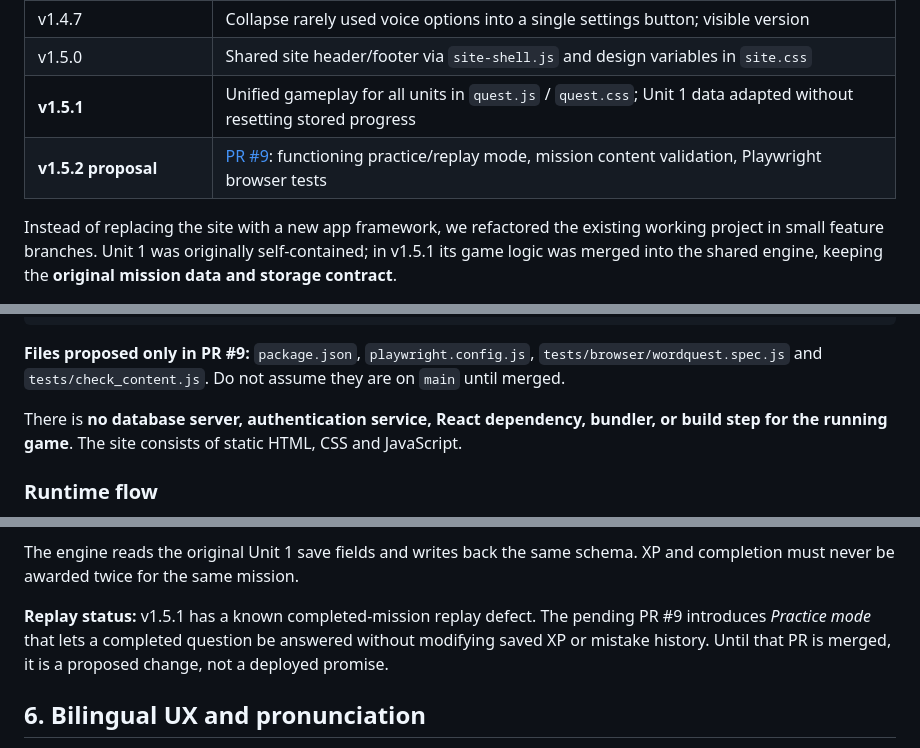
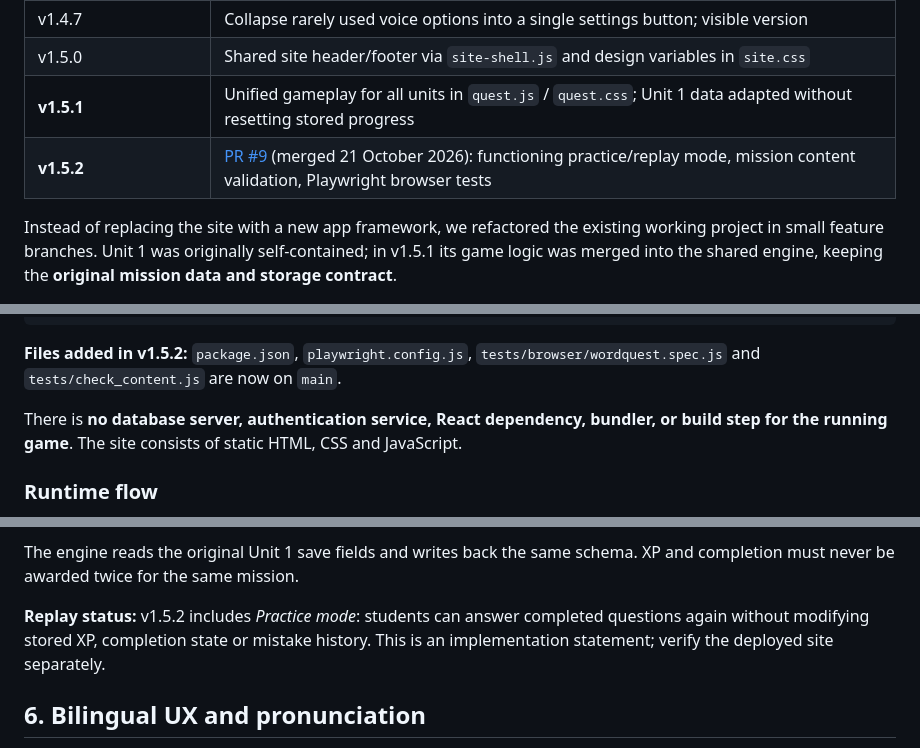
Before and after one commit to realnt/wordquest, a Markdown page: docs/Development_Guide_EN.md, 3 parts joined by grey strips. GitHub-like rendering.

````diff
--- a/docs/Development_Guide_EN.md
+++ b/docs/Development_Guide_EN.md
@@ -40,7 +39,7 @@ We created one playable **Unit 1 prototype**, revised the bilingual teaching exp
 | v1.4.7 | Collapse rarely used voice options into a single settings button; visible version |
 | v1.5.0 | Shared site header/footer via `site-shell.js` and design variables in `site.css` |
 | **v1.5.1** | Unified gameplay for all units in `quest.js` / `quest.css`; Unit 1 data adapted without resetting stored progress |
-| **v1.5.2 proposal** | [PR #9](https://github.com/realnt/wordquest/pull/9): functioning practice/replay mode, mission content validation, Playwright browser tests |
+| **v1.5.2** | [PR #9](https://github.com/realnt/wordquest/pull/9) (merged 21 October 2026): functioning practice/replay mode, mission content validation, Playwright browser tests |
 
 Instead of replacing the site with a new app framework, we refactored the existing working project in small feature branches. Unit 1 was originally self-contained; in v1.5.1 its game logic was merged into the shared engine, keeping the **original mission data and storage contract**.
 
@@ -69,7 +68,7 @@ wordquest/
 └── docs/                       Product blueprint and build guides
 ```
 
-**Files proposed only in PR #9:** `package.json`, `playwright.config.js`, `tests/browser/wordquest.spec.js` and `tests/check_content.js`. Do not assume they are on `main` until merged.
+**Files added in v1.5.2:** `package.json`, `playwright.config.js`, `tests/browser/wordquest.spec.js` and `tests/check_content.js` are now on `main`.
 
 There is **no database server, authentication service, React dependency, bundler, or build step for the running game**. The site consists of static HTML, CSS and JavaScript.
 
@@ -147,7 +146,7 @@ Progress lives in the browser's **localStorage**, with no account and no remote
 
 The engine reads the original Unit 1 save fields and writes back the same schema. XP and completion must never be awarded twice for the same mission.
 
-**Replay status:** v1.5.1 has a known completed-mission replay defect. The pending PR #9 introduces *Practice mode* that lets a completed question be answered without modifying saved XP or mistake history. Until that PR is merged, it is a proposed change, not a deployed promise.
+**Replay status:** v1.5.2 includes *Practice mode*: students can answer completed questions again without modifying stored XP, completion state or mistake history. This is an implementation statement; verify the deployed site separately.
 
 ## 6. Bilingual UX and pronunciation
 
````
Also changed, not shown: other parts of docs/Development_Guide_EN.md (+11 -15 lines).
